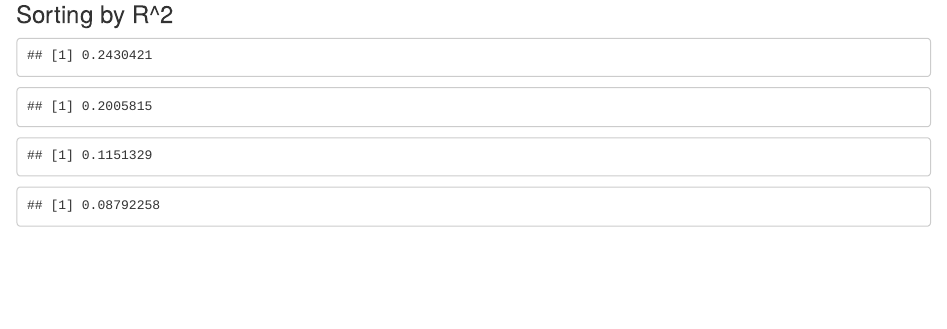
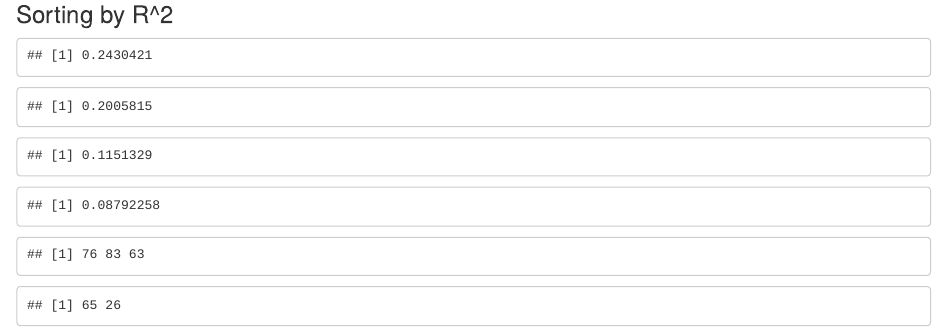
Before and after one commit to Admaci/STA-108-Project, an R Markdown document (Project-1.Rmd): the page in a window 1100 px wide, from 5920 px down. Rendered offline with R 4.5, knitr and Pandoc, with nearby package versions.

Commit message:
found outliers in models and put them into vectors

````diff
--- a/Project-1.Rmd
+++ b/Project-1.Rmd
@@ -156,3 +156,13 @@ summary(census.model)$r.squared
 summary(xray.model)$r.squared
 summary(facility.model)$r.squared
 ```
+
+```{r}
+mydata$id[order(resid(infection.model))[1:3]]
+mydata$id[order(resid(census.model))[1:2]]
+```
+
+```{r}
+drop1 <- c("76", "83", "63")
+drop2 <- c("65", "26")
+```
````
